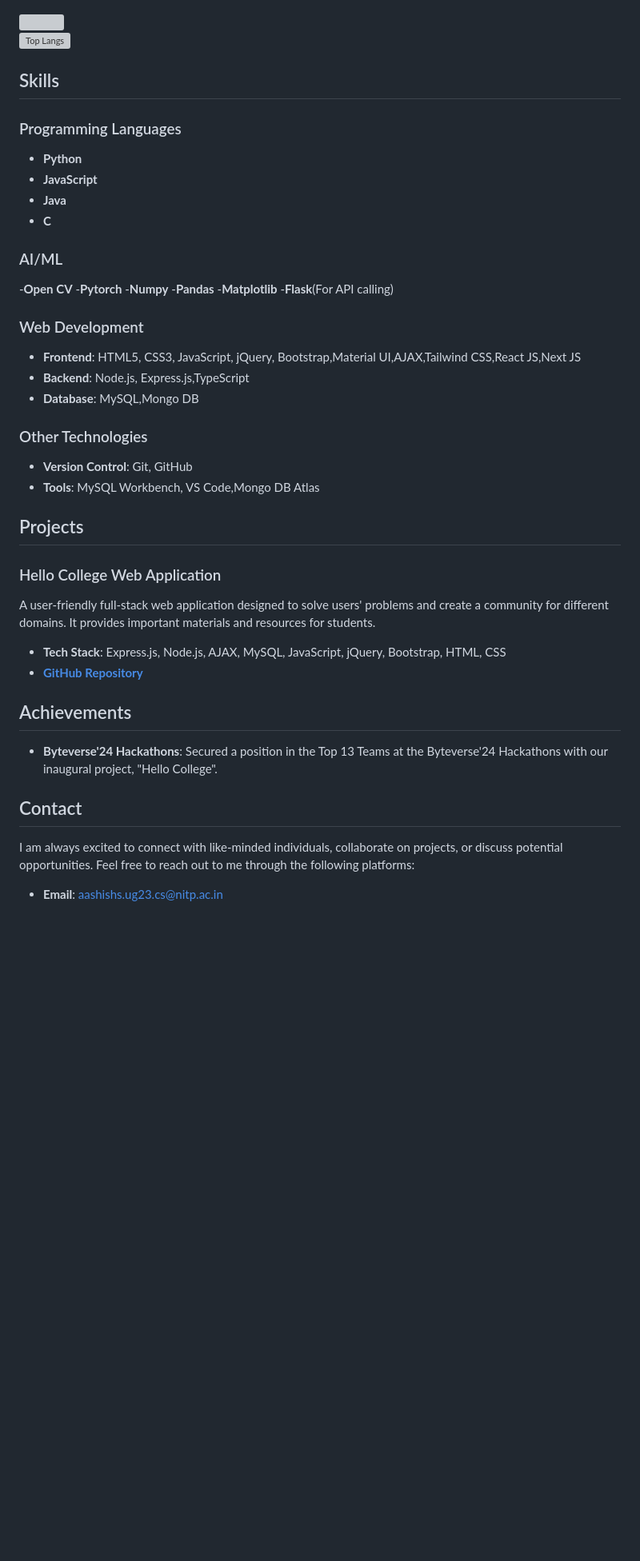
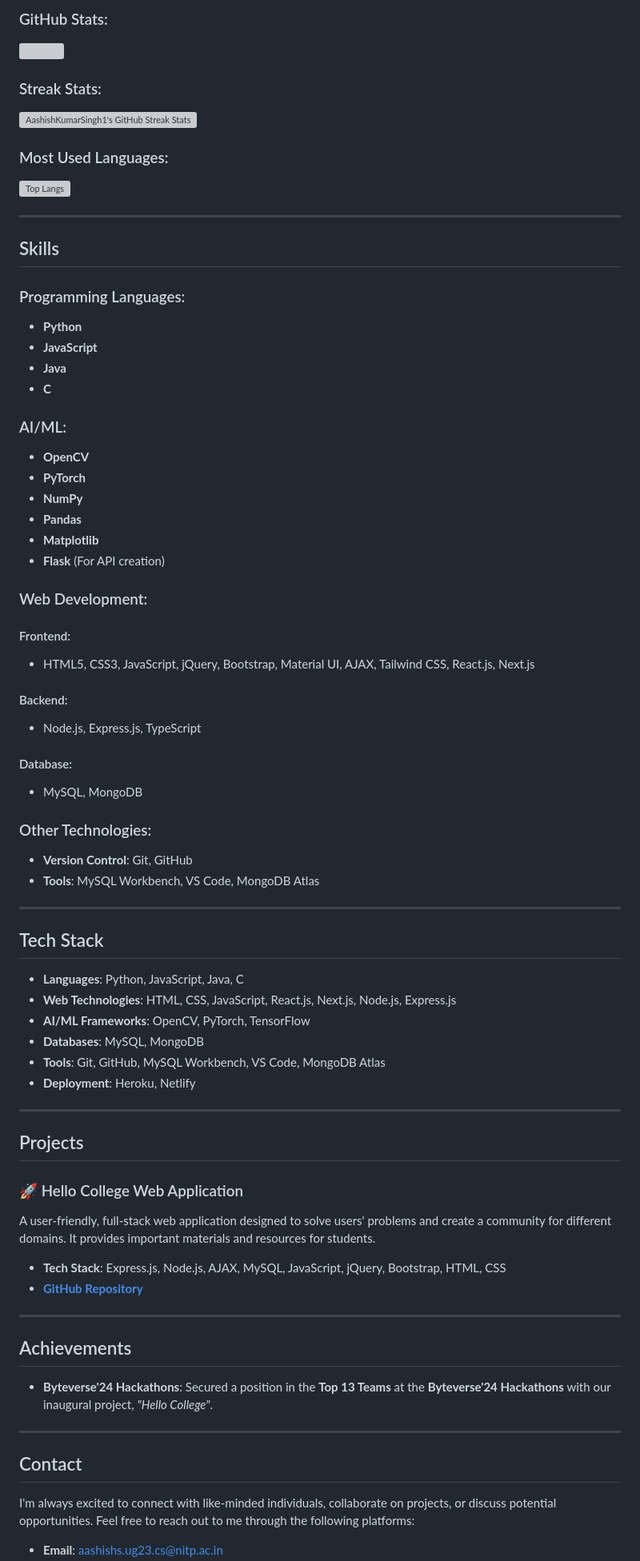
Before and after one commit to AashishKumarSingh1/AashishKumarSingh1, a Markdown page: README.md, the part around the change printed below. Shown: that part at 80% size. Rendered like a GitHub page; blank space fills up the shorter version; grey boxes are pictures that could not be loaded.

```diff
--- a/README.md
+++ b/README.md
@@ -12,59 +16,81 @@ I am currently pursuing my degree in Computer Science at the National Institute
 
+### GitHub Stats:
 <picture>
-  <source
-    srcset="https://github-readme-stats.vercel.app/api?username=AashishKumarSingh1&show_icons=true&theme=dark"
-    media="(prefers-color-scheme: dark)"
-  />
-  <source
-    srcset="https://github-readme-stats.vercel.app/api?username=AashishKumarSingh1&show_icons=true"
-    media="(prefers-color-scheme: light), (prefers-color-scheme: no-preference)"
-  />
+  <source srcset="https://github-readme-stats.vercel.app/api?username=AashishKumarSingh1&show_icons=true&theme=dark" media="(prefers-color-scheme: dark)" />
+  <source srcset="https://github-readme-stats.vercel.app/api?username=AashishKumarSingh1&show_icons=true" media="(prefers-color-scheme: light), (prefers-color-scheme: no-preference)" />
   <img src="https://github-readme-stats.vercel.app/api?username=AashishKumarSingh1&show_icons=true" />
 </picture>
 
+### Streak Stats:
+<img src="https://github-readme-streak-stats.herokuapp.com/?user=AashishKumarSingh1&theme=dark&hide_border=true" alt="AashishKumarSingh1's GitHub Streak Stats" />
+
+### Most Used Languages:
 [![Top Langs](https://github-readme-stats.vercel.app/api/top-langs/?username=AashishKumarSingh1&layout=pie)](https://github.com/anuraghazra/github-readme-stats)
+
+---
+
 ## Skills
 
-### Programming Languages
+### Programming Languages:
 - **Python**
 - **JavaScript**
 - **Java**
 - **C**
 
-### AI/ML
--**Open CV**
--**Pytorch**
--**Numpy**
--**Pandas**
--**Matplotlib**
--**Flask**(For API calling)
+### AI/ML:
+- **OpenCV**
+- **PyTorch**
+- **NumPy**
+- **Pandas**
+- **Matplotlib**
+- **Flask** (For API creation)
 
-### Web Development
+### Web Development:
 
-- **Frontend**: HTML5, CSS3, JavaScript, jQuery, Bootstrap,Material UI,AJAX,Tailwind CSS,React JS,Next JS
-- **Backend**: Node.js, Express.js,TypeScript
-- **Database**: MySQL,Mongo DB
+#### Frontend:
+- HTML5, CSS3, JavaScript, jQuery, Bootstrap, Material UI, AJAX, Tailwind CSS, React.js, Next.js
 
-### Other Technologies
+#### Backend:
+- Node.js, Express.js, TypeScript
 
+#### Database:
+- MySQL, MongoDB
+
+### Other Technologies:
 - **Version Control**: Git, GitHub
-- **Tools**: MySQL Workbench, VS Code,Mongo DB Atlas
+- **Tools**: MySQL Workbench, VS Code, MongoDB Atlas
+
+---
+
+## Tech Stack
+
+- **Languages**: Python, JavaScript, Java, C
+- **Web Technologies**: HTML, CSS, JavaScript, React.js, Next.js, Node.js, Express.js
+- **AI/ML Frameworks**: OpenCV, PyTorch, TensorFlow
+- **Databases**: MySQL, MongoDB
+- **Tools**: Git, GitHub, MySQL Workbench, VS Code, MongoDB Atlas
+- **Deployment**: Heroku, Netlify
+
+---
 
 ## Projects
 
-### Hello College Web Application
-A user-friendly full-stack web application designed to solve users' problems and create a community for different domains. It provides important materials and resources for students.
+### 🚀 Hello College Web Application
+A user-friendly, full-stack web application designed to solve users' problems and create a community for different domains. It provides important materials and resources for students.
+
 - **Tech Stack**: Express.js, Node.js, AJAX, MySQL, JavaScript, jQuery, Bootstrap, HTML, CSS
-- **[GitHub Repository]((https://github.com/AashishKumarSingh1/First-Project-Hello-College-))**
+- **[GitHub Repository](https://github.com/AashishKumarSingh1/First-Project-Hello-College-)**
 
+---
 
 ## Achievements
 
-- **Byteverse'24 Hackathons**: Secured a position in the Top 13 Teams at the Byteverse'24 Hackathons with our inaugural project, "Hello College".
+- **Byteverse'24 Hackathons**: Secured a position in the **Top 13 Teams** at the **Byteverse'24 Hackathons** with our inaugural project, *"Hello College"*.
 
+---
 
 ## Contact
 
-I am always excited to connect with like-minded individuals, collaborate on projects, or discuss potential opportunities. Feel free to reach out to me through the following platforms:
+I'm always excited to connect with like-minded individuals, collaborate on projects, or discuss potential opportunities. Feel free to reach out to me through the following platforms:
 
 - **Email**: [aashishs.ug23.cs@nitp.ac.in](mailto:aashishs.ug23.cs@nitp.ac.in)
```
Also changed, not shown: other parts of README.md (+14 -7 lines).
